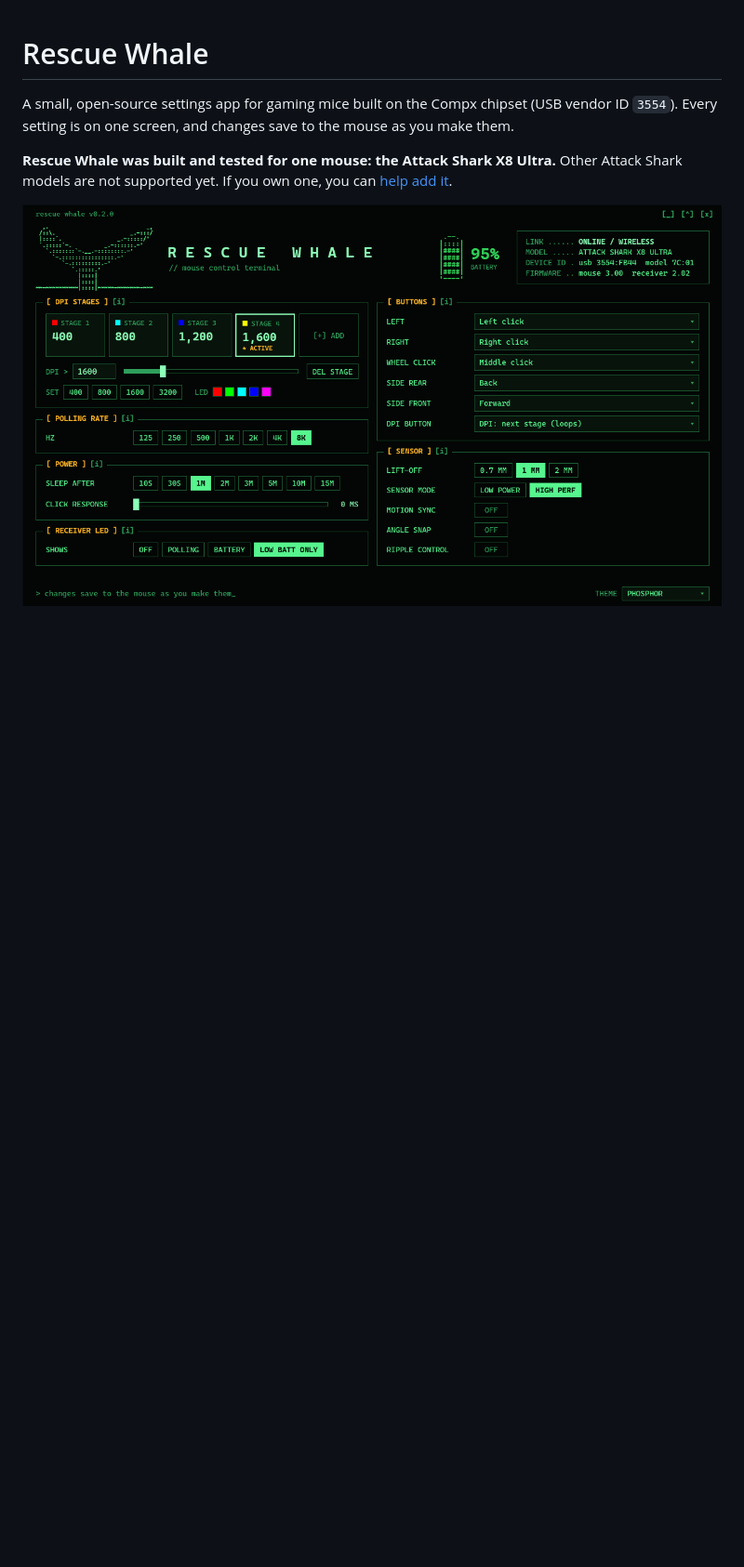
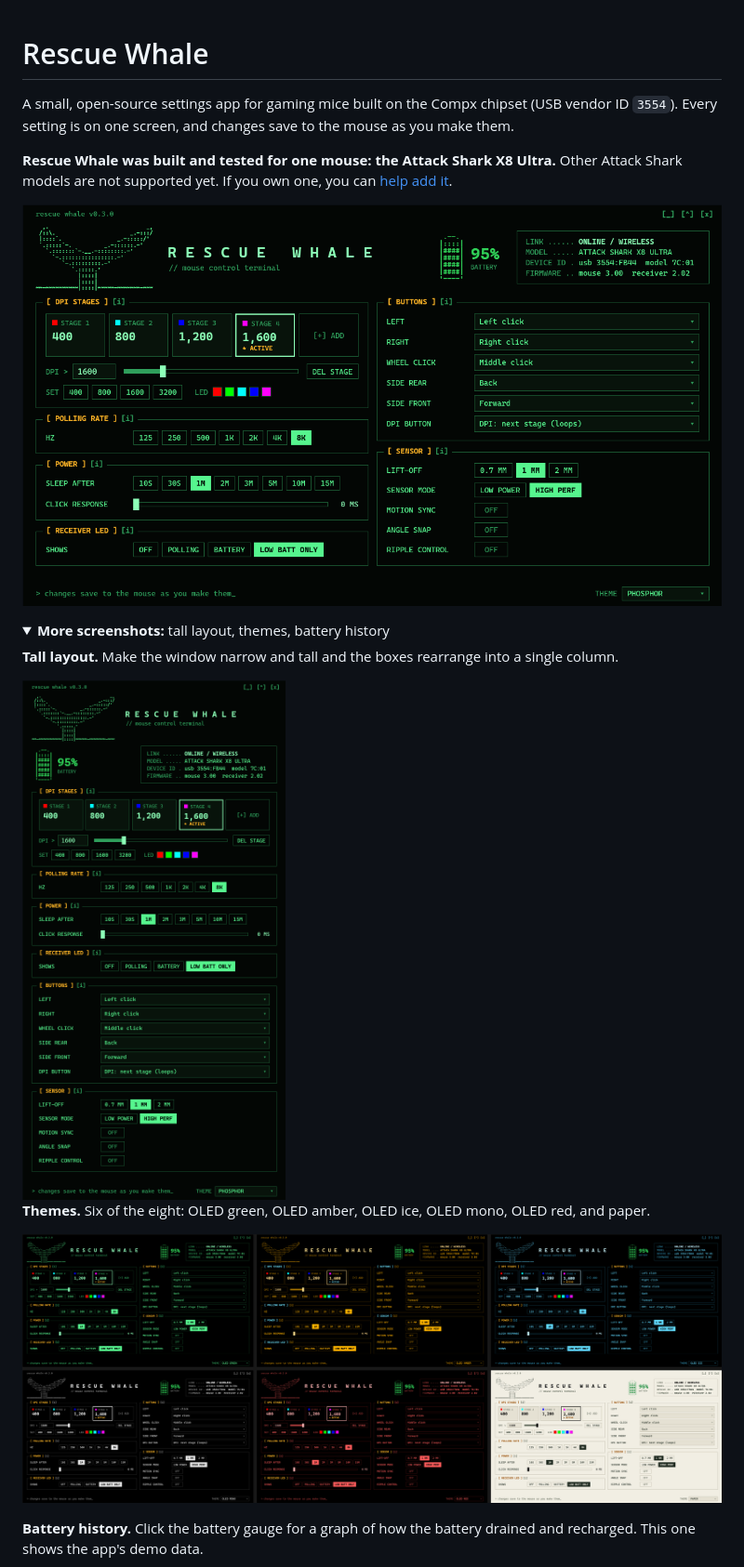
Before and after one commit to LaRataRene/rescue-whale, a Markdown page: README.md, the part around one of its changes. Shown at 93% size. Drawn GitHub-style; pictures changed too: preview.png, screenshots/tall.png (added), screenshots/themes.png (added); folded sections open; blank space fills up the shorter version.

```diff
--- a/README.md
+++ b/README.md
@@ -5,3 +5,17 @@ A small, open-source settings app for gaming mice built on the Compx chipset (US
 **Rescue Whale was built and tested for one mouse: the Attack Shark X8 Ultra.** Other Attack Shark models are not supported yet. If you own one, you can [help add it](#help-add-your-mouse).
 
 ![Rescue Whale](preview.png)
+
+<details>
+<summary><b>More screenshots:</b> tall layout, themes, battery history</summary>
+
+**Tall layout.** Make the window narrow and tall and the boxes rearrange into a single column.
+
+<img src="screenshots/tall.png" alt="Rescue Whale in its tall single-column layout" width="420">
+
+**Themes.** Six of the eight: OLED green, OLED amber, OLED ice, OLED mono, OLED red, and paper.
+
+![Six Rescue Whale themes](screenshots/themes.png)
+
+**Battery history.** Click the battery gauge for a graph of how the battery drained and recharged. This one shows the app's demo data.
+
```
Also changed, not shown: other parts of README.md (+3 -0 lines), CHANGELOG.md (+1 -1 lines), screenshots/battery-history.png (added), 2 other files.
